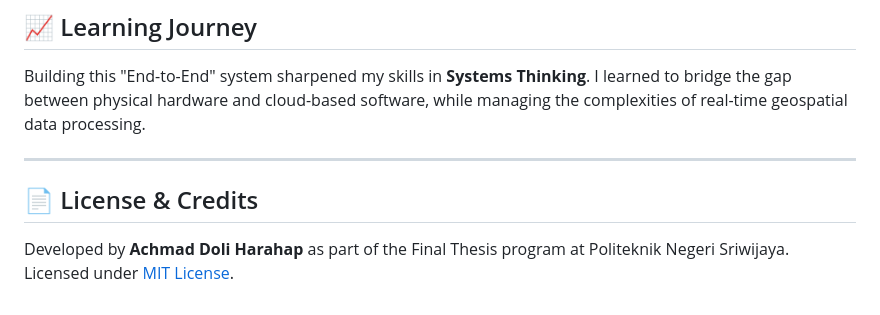
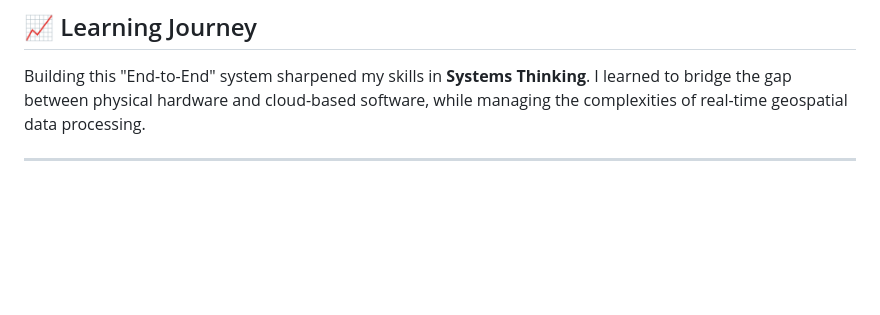
Before and after one commit to achmaddoli/Motorcycle-Rental-Monitoring-System, a Markdown page: README.md, the part around the change. Rendered like a GitHub page; blank space fills up the shorter version.

```diff
--- a/README.md
+++ b/README.md
@@ -80,7 +80,3 @@ The methodology and technical implementation of this project have been peer-revi
 Building this "End-to-End" system sharpened my skills in **Systems Thinking**. I learned to bridge the gap between physical hardware and cloud-based software, while managing the complexities of real-time geospatial data processing.
 
 ---
-
-## 📄 License & Credits
-Developed by **Achmad Doli Harahap** as part of the Final Thesis program at Politeknik Negeri Sriwijaya.
-Licensed under [MIT License](https://opensource.org/licenses/MIT).
```
